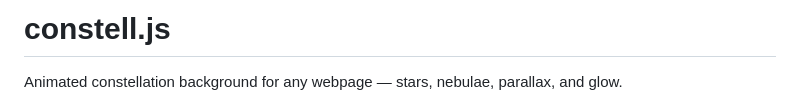
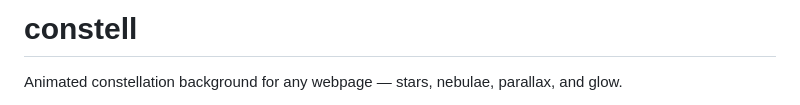
Before and after one commit to emo333/constell, a Markdown page: README.md, the part around one of its changes. Drawn GitHub-style.

Commit message:
Revise README title and add usage example
Updated project title and added an image and usage instructions.

```diff
--- a/README.md
+++ b/README.md
@@ -1,3 +1,3 @@
-# constell.js
+# constell
 
 Animated constellation background for any webpage — stars, nebulae, parallax, and glow.
```
Also changed, not shown: other parts of README.md (+2 -0 lines).
